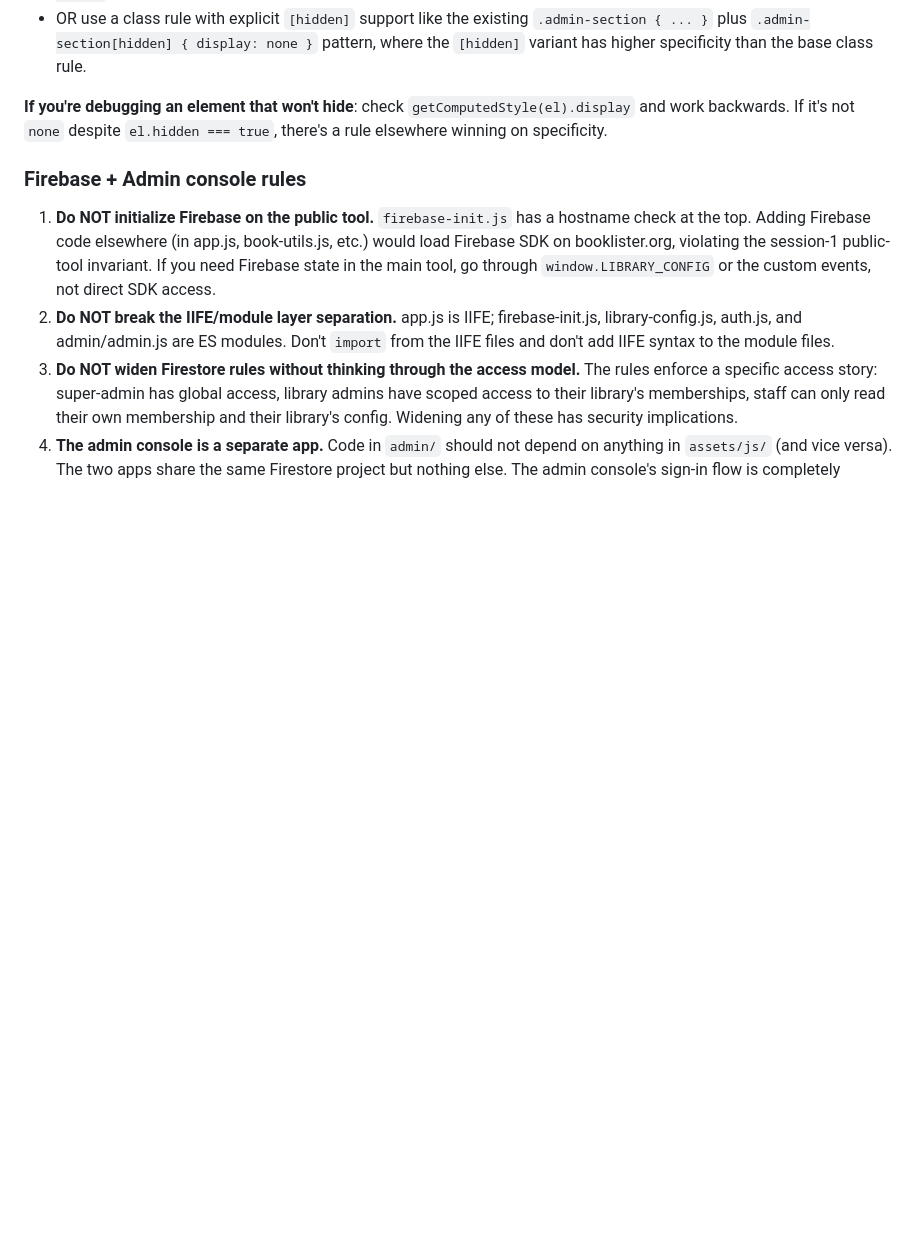
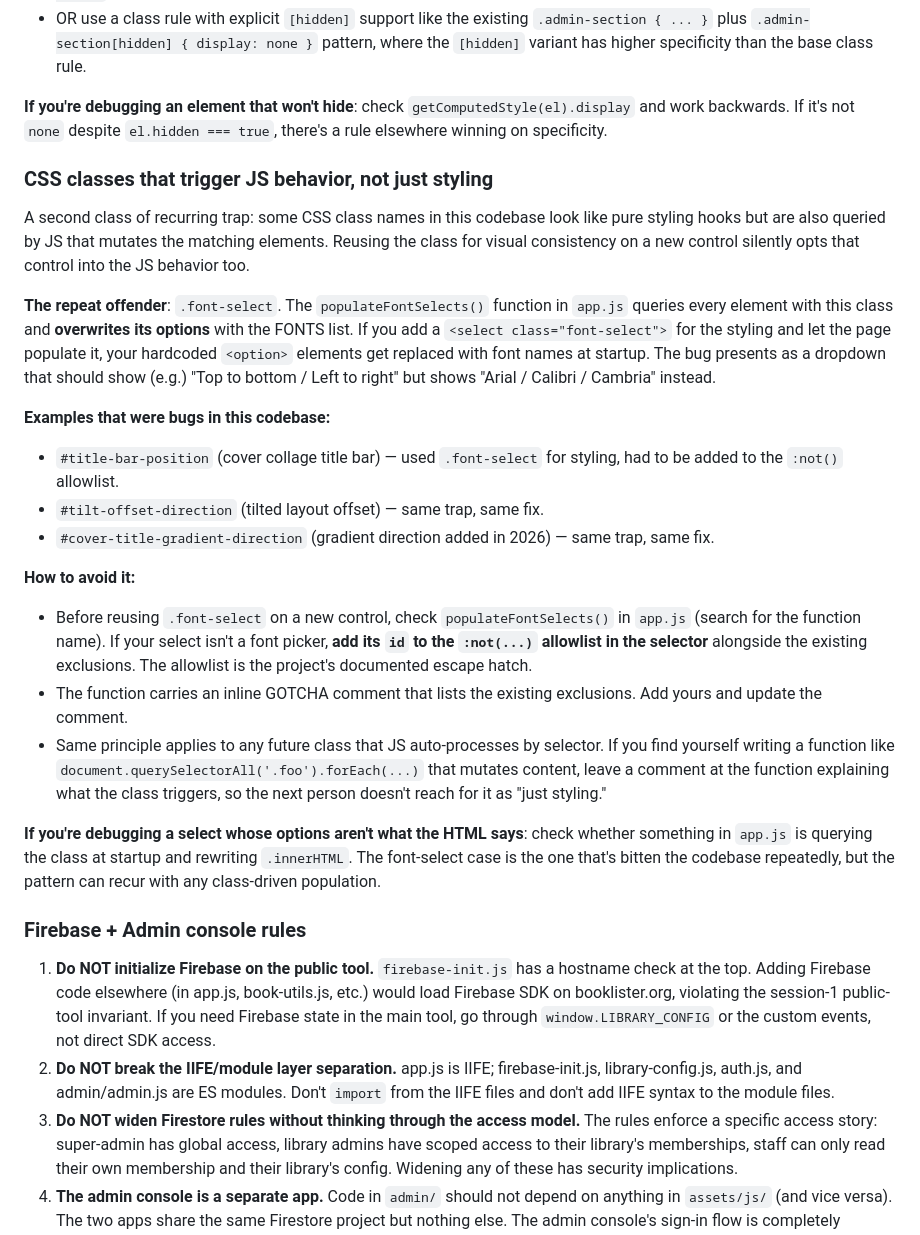
Before and after one commit to blubrd92/Booklist-Maker, a Markdown page: CLAUDE.md, the part around the change. Rendered like a GitHub page; blank space fills up the shorter version.

Commit message:
Document the .font-select auto-population trap in CLAUDE.md
Adds a new subsection in the pitfalls area parallel to the existing
[hidden] specificity note. Captures the same trap that's now bitten
the codebase three times (title-bar-position, tilt-offset-direction,
cover-title-gradient-direction) so the next person reusing
.font-select for visual consistency reads about it before debugging.

https://claude.ai/code/session_01Mq7kXRSsqrcHMedmDc5c66

```diff
--- a/CLAUDE.md
+++ b/CLAUDE.md
@@ -499,6 +499,24 @@ This happens most easily with id-level selectors, because ids beat class+attribu
 
 **If you're debugging an element that won't hide**: check `getComputedStyle(el).display` and work backwards. If it's not `none` despite `el.hidden === true`, there's a rule elsewhere winning on specificity.
 
+### CSS classes that trigger JS behavior, not just styling
+
+A second class of recurring trap: some CSS class names in this codebase look like pure styling hooks but are also queried by JS that mutates the matching elements. Reusing the class for visual consistency on a new control silently opts that control into the JS behavior too.
+
+**The repeat offender**: `.font-select`. The `populateFontSelects()` function in `app.js` queries every element with this class and **overwrites its options** with the FONTS list. If you add a `<select class="font-select">` for the styling and let the page populate it, your hardcoded `<option>` elements get replaced with font names at startup. The bug presents as a dropdown that should show (e.g.) "Top to bottom / Left to right" but shows "Arial / Calibri / Cambria" instead.
+
+**Examples that were bugs in this codebase:**
+- `#title-bar-position` (cover collage title bar) — used `.font-select` for styling, had to be added to the `:not()` allowlist.
+- `#tilt-offset-direction` (tilted layout offset) — same trap, same fix.
+- `#cover-title-gradient-direction` (gradient direction added in 2026) — same trap, same fix.
+
+**How to avoid it:**
+- Before reusing `.font-select` on a new control, check `populateFontSelects()` in `app.js` (search for the function name). If your select isn't a font picker, **add its `id` to the `:not(...)` allowlist in the selector** alongside the existing exclusions. The allowlist is the project's documented escape hatch.
+- The function carries an inline GOTCHA comment that lists the existing exclusions. Add yours and update the comment.
+- Same principle applies to any future class that JS auto-processes by selector. If you find yourself writing a function like `document.querySelectorAll('.foo').forEach(...)` that mutates content, leave a comment at the function explaining what the class triggers, so the next person doesn't reach for it as "just styling."
+
+**If you're debugging a select whose options aren't what the HTML says**: check whether something in `app.js` is querying the class at startup and rewriting `.innerHTML`. The font-select case is the one that's bitten the codebase repeatedly, but the pattern can recur with any class-driven population.
+
 ### Firebase + Admin console rules
 
 1. **Do NOT initialize Firebase on the public tool.** `firebase-init.js` has a hostname check at the top. Adding Firebase code elsewhere (in app.js, book-utils.js, etc.) would load Firebase SDK on booklister.org, violating the session-1 public-tool invariant. If you need Firebase state in the main tool, go through `window.LIBRARY_CONFIG` or the custom events, not direct SDK access.
```
